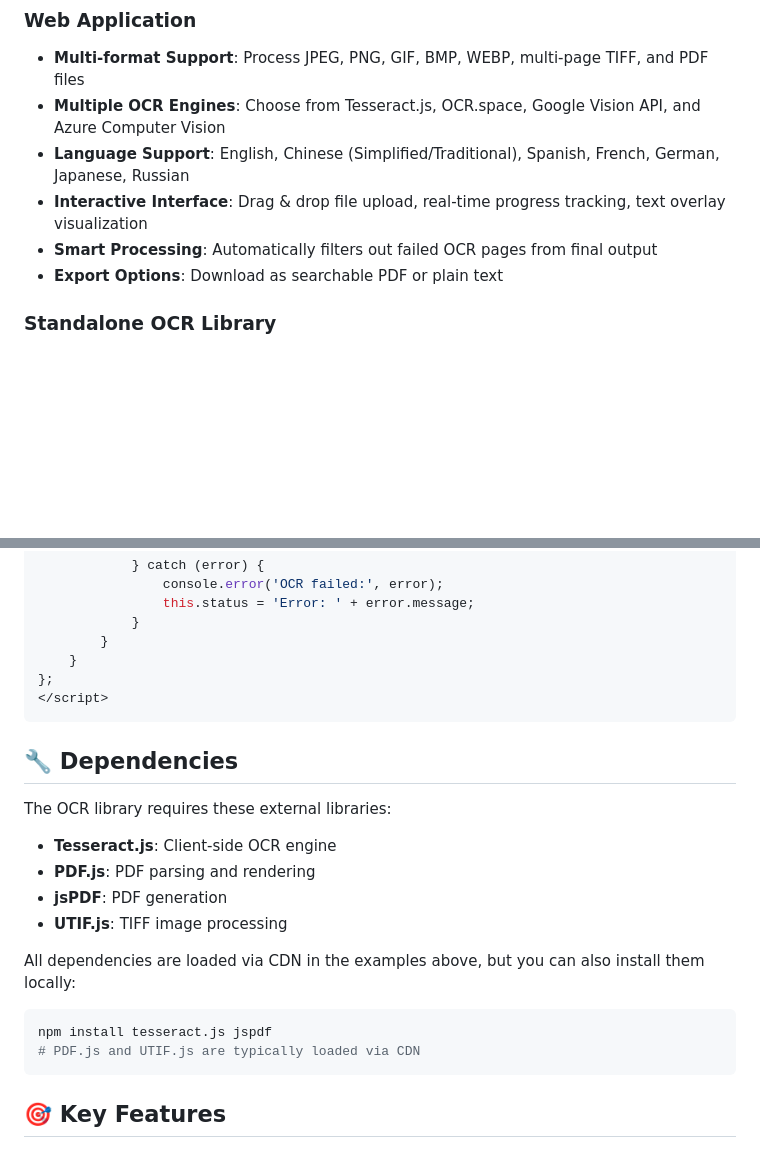
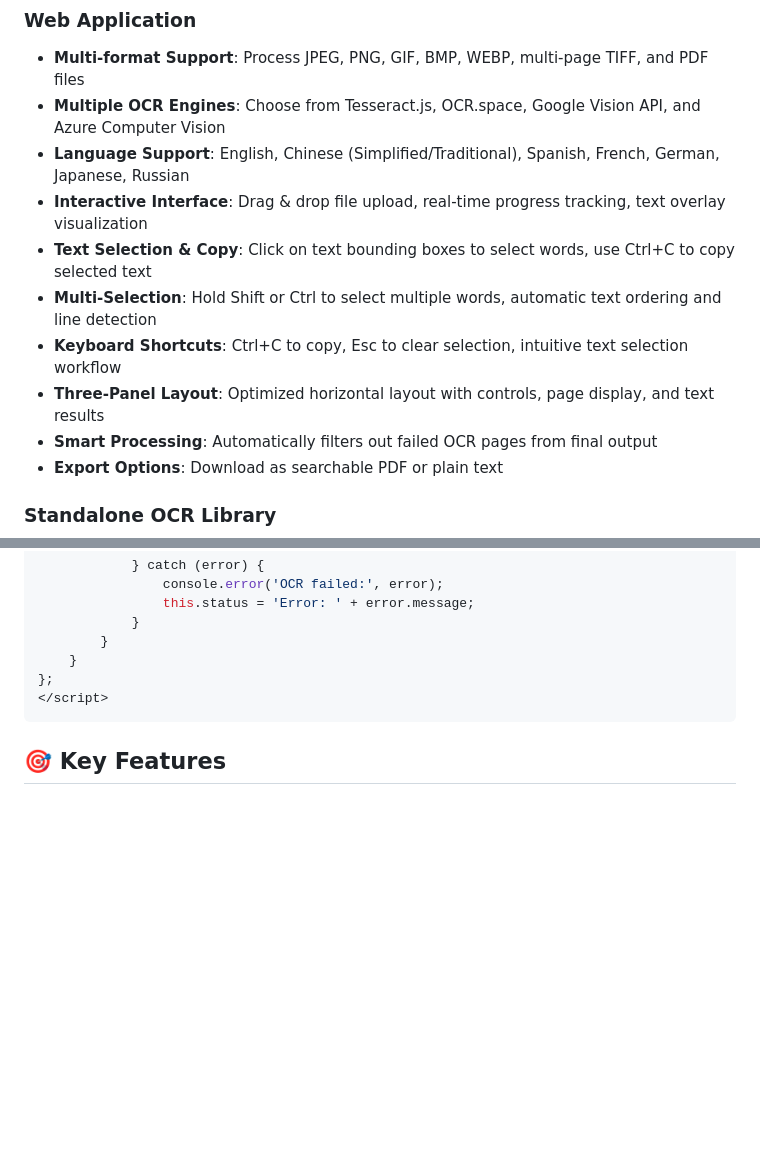
Before and after one commit to yushulx/web-twain-document-scan-management, a Markdown page: examples/ocr/README.md, 2 parts joined by grey strips. GitHub-like rendering; blank space fills up the shorter version.

````diff
--- a/examples/ocr/README.md
+++ b/examples/ocr/README.md
@@ -12,6 +12,10 @@ https://yushulx.me/web-twain-document-scan-management/examples/ocr/
 - **Multiple OCR Engines**: Choose from Tesseract.js, OCR.space, Google Vision API, and Azure Computer Vision
 - **Language Support**: English, Chinese (Simplified/Traditional), Spanish, French, German, Japanese, Russian
 - **Interactive Interface**: Drag & drop file upload, real-time progress tracking, text overlay visualization
+- **Text Selection & Copy**: Click on text bounding boxes to select words, use Ctrl+C to copy selected text
+- **Multi-Selection**: Hold Shift or Ctrl to select multiple words, automatic text ordering and line detection
+- **Keyboard Shortcuts**: Ctrl+C to copy, Esc to clear selection, intuitive text selection workflow
+- **Three-Panel Layout**: Optimized horizontal layout with controls, page display, and text results
 - **Smart Processing**: Automatically filters out failed OCR pages from final output
 - **Export Options**: Download as searchable PDF or plain text
 
@@ -319,22 +323,6 @@ export default {
 </script>
 ```
 
-## 🔧 Dependencies
-
-The OCR library requires these external libraries:
-
-- **Tesseract.js**: Client-side OCR engine
-- **PDF.js**: PDF parsing and rendering
-- **jsPDF**: PDF generation
-- **UTIF.js**: TIFF image processing
-
-All dependencies are loaded via CDN in the examples above, but you can also install them locally:
-
-```bash
-npm install tesseract.js jspdf
-# PDF.js and UTIF.js are typically loaded via CDN
-```
-
 ## 🎯 Key Features
 
 ### Intelligent Page Filtering
````
